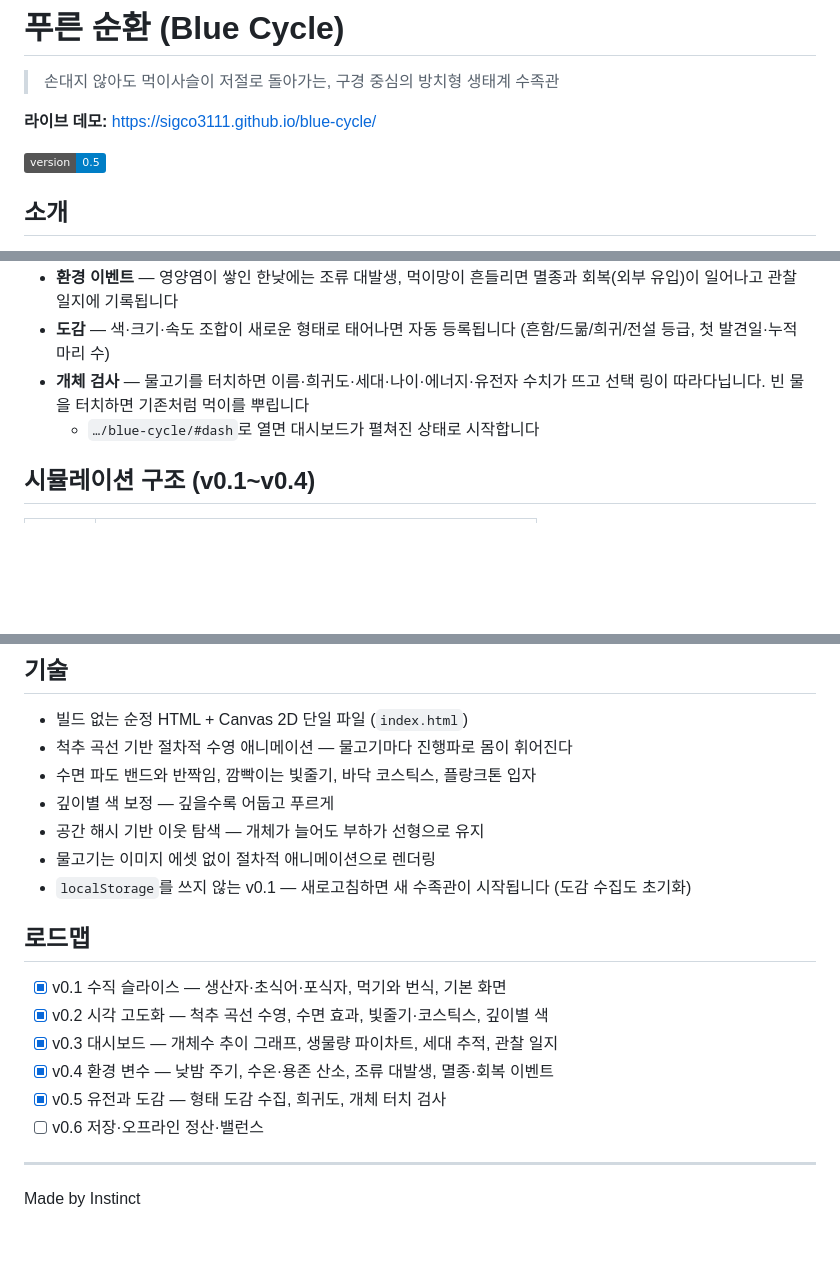
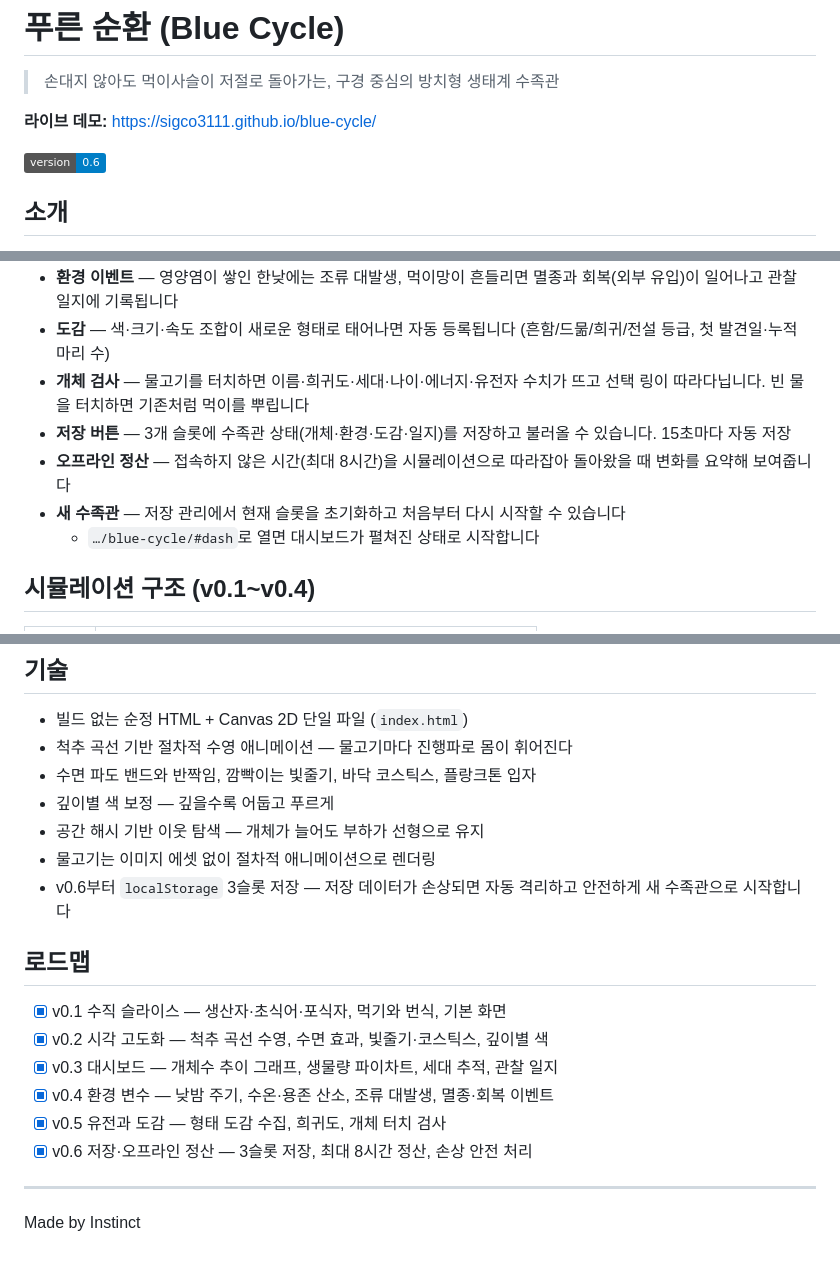
Before and after one commit to sigco3111/blue-cycle, a Markdown page: README.md, 3 parts joined by grey strips. Rendered like a GitHub page; badges without logos; blank space fills up the shorter version.

Commit message:
Update version to 0.6 and add new features

```diff
--- a/README.md
+++ b/README.md
@@ -4,7 +4,7 @@
 
 **라이브 데모:** https://sigco3111.github.io/blue-cycle/
 
-![version](https://img.shields.io/badge/version-0.5-blue)
+![version](https://img.shields.io/badge/version-0.6-blue)
 
 ## 소개
 
@@ -23,6 +23,9 @@
 - **환경 이벤트** — 영양염이 쌓인 한낮에는 조류 대발생, 먹이망이 흔들리면 멸종과 회복(외부 유입)이 일어나고 관찰 일지에 기록됩니다
 - **도감** — 색·크기·속도 조합이 새로운 형태로 태어나면 자동 등록됩니다 (흔함/드묾/희귀/전설 등급, 첫 발견일·누적 마리 수)
 - **개체 검사** — 물고기를 터치하면 이름·희귀도·세대·나이·에너지·유전자 수치가 뜨고 선택 링이 따라다닙니다. 빈 물을 터치하면 기존처럼 먹이를 뿌립니다
+- **저장 버튼** — 3개 슬롯에 수족관 상태(개체·환경·도감·일지)를 저장하고 불러올 수 있습니다. 15초마다 자동 저장
+- **오프라인 정산** — 접속하지 않은 시간(최대 8시간)을 시뮬레이션으로 따라잡아 돌아왔을 때 변화를 요약해 보여줍니다
+- **새 수족관** — 저장 관리에서 현재 슬롯을 초기화하고 처음부터 다시 시작할 수 있습니다
   - `…/blue-cycle/#dash`로 열면 대시보드가 펼쳐진 상태로 시작합니다
 
 ## 시뮬레이션 구조 (v0.1~v0.4)
@@ -47,7 +50,7 @@
 - 깊이별 색 보정 — 깊을수록 어둡고 푸르게
 - 공간 해시 기반 이웃 탐색 — 개체가 늘어도 부하가 선형으로 유지
 - 물고기는 이미지 에셋 없이 절차적 애니메이션으로 렌더링
-- `localStorage`를 쓰지 않는 v0.1 — 새로고침하면 새 수족관이 시작됩니다 (도감 수집도 초기화)
+- v0.6부터 `localStorage` 3슬롯 저장 — 저장 데이터가 손상되면 자동 격리하고 안전하게 새 수족관으로 시작합니다
 
 ## 로드맵
 
@@ -56,7 +59,7 @@
 - [x] v0.3 대시보드 — 개체수 추이 그래프, 생물량 파이차트, 세대 추적, 관찰 일지
 - [x] v0.4 환경 변수 — 낮밤 주기, 수온·용존 산소, 조류 대발생, 멸종·회복 이벤트
 - [x] v0.5 유전과 도감 — 형태 도감 수집, 희귀도, 개체 터치 검사
-- [ ] v0.6 저장·오프라인 정산·밸런스
+- [x] v0.6 저장·오프라인 정산 — 3슬롯 저장, 최대 8시간 정산, 손상 안전 처리
 
 ---
 
```
